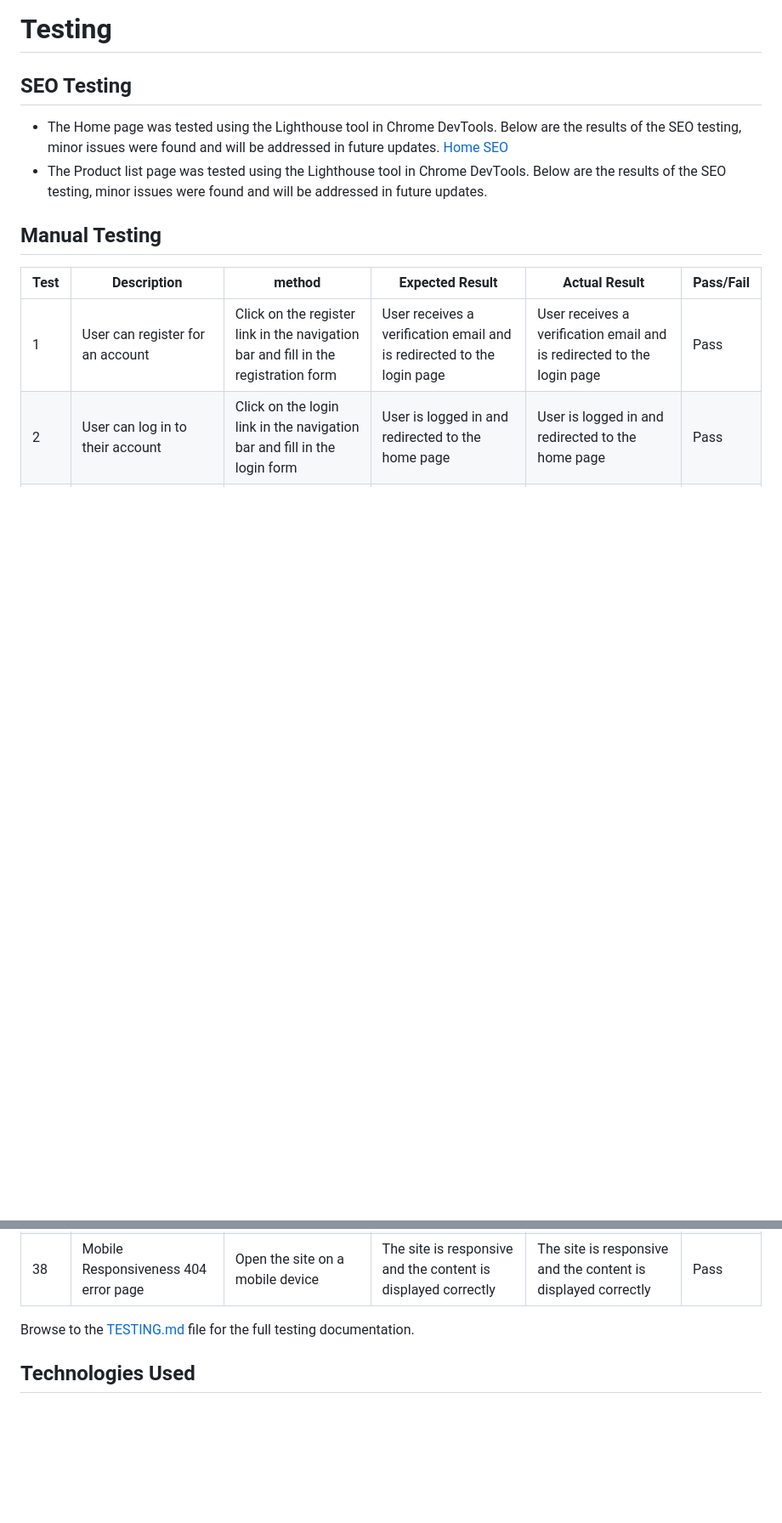
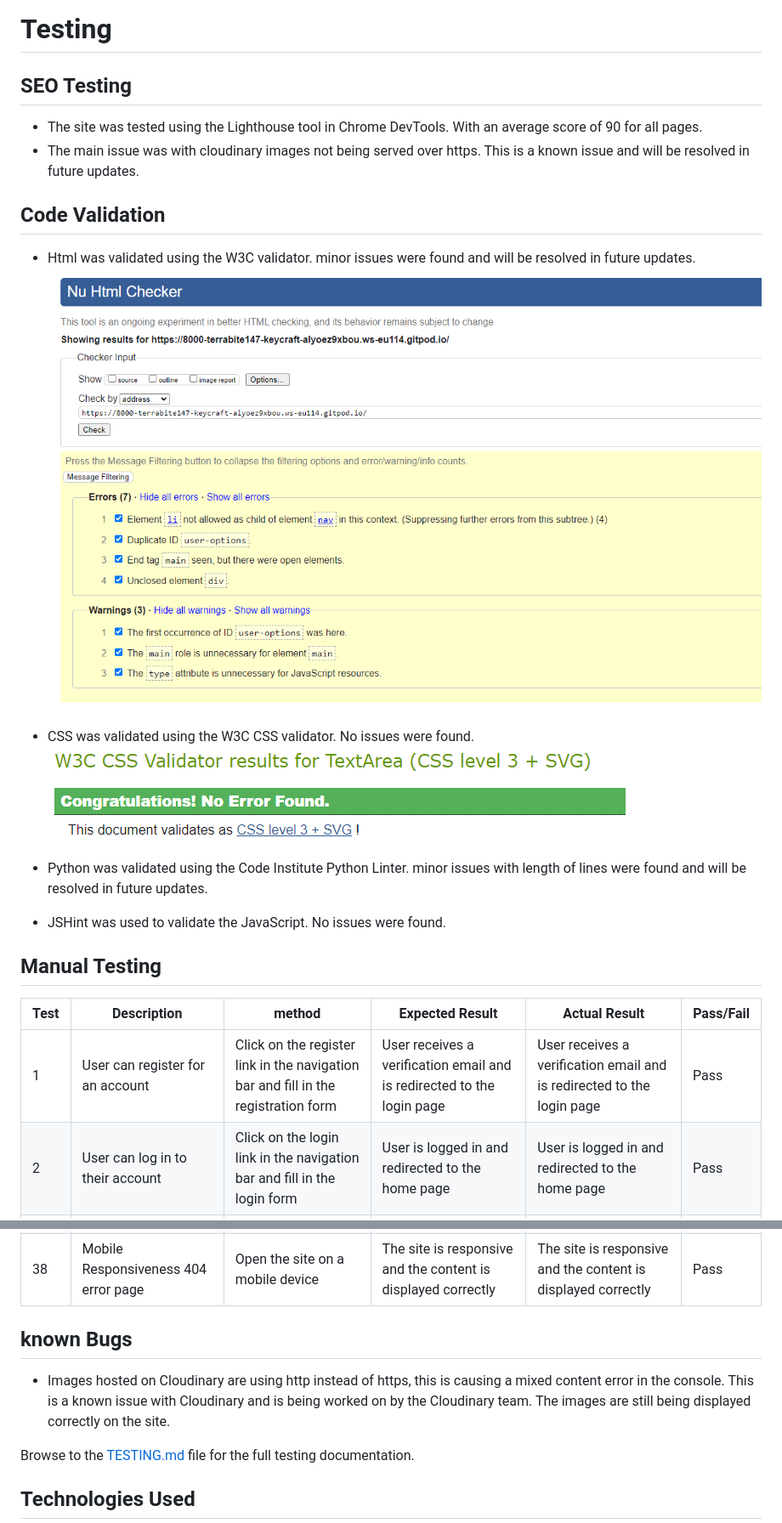
Before and after one commit to TerraBite147/KeyCraft, a Markdown page: README.md, 2 parts joined by grey strips. Shown: that part at 85% size. Rendered like a GitHub page; pictures changed too: README_files/img/CSS.png (added), README_files/img/W3C.png (added); blank space fills up the shorter version.

Commit message:
doc(readme): add testing section

```diff
--- a/README.md
+++ b/README.md
@@ -295,9 +295,17 @@ Wireframes were created using Balsamiq. The wireframes were created for desktop
 
 ## SEO Testing
 
-- The Home page was tested using the Lighthouse tool in Chrome DevTools. Below are the results of the SEO testing, minor issues were found and will be addressed in future updates.
-[Home SEO](README_files/SEO-home.pdf)
-- The Product list page was tested using the Lighthouse tool in Chrome DevTools. Below are the results of the SEO testing, minor issues were found and will be addressed in future updates.
+- The site was tested using the Lighthouse tool in Chrome DevTools. With an average score of 90 for all pages.
+- The main issue was with cloudinary images not being served over https. This is a known issue and will be resolved in future updates.
+
+## Code Validation
+- Html was validated using the W3C validator. minor issues were found and will be resolved in future updates.
+![W3C](README_files/img/W3C.png)
+- CSS was validated using the W3C CSS validator. No issues were found.
+![CSS](/README_files/img/CSS.png)
+- Python was validated using the Code Institute Python Linter. minor issues with length of lines were found and will be resolved in future updates.
+
+- JSHint was used to validate the JavaScript. No issues were found.
 
 
 
@@ -344,7 +352,9 @@ Wireframes were created using Balsamiq. The wireframes were created for desktop
 | 38 | Mobile Responsiveness 404 error page | Open the site on a mobile device | The site is responsive and the content is displayed correctly | The site is responsive and the content is displayed correctly | Pass |
 
 
+## known Bugs
 
+- Images hosted on Cloudinary are using http instead of https, this is causing a mixed content error in the console. This is a known issue with Cloudinary and is being worked on by the Cloudinary team. The images are still being displayed correctly on the site.
 
 
 Browse to the [TESTING.md](TESTING.md) file for the full testing documentation.
```
Also changed, not shown: TESTING.md (deleted).
